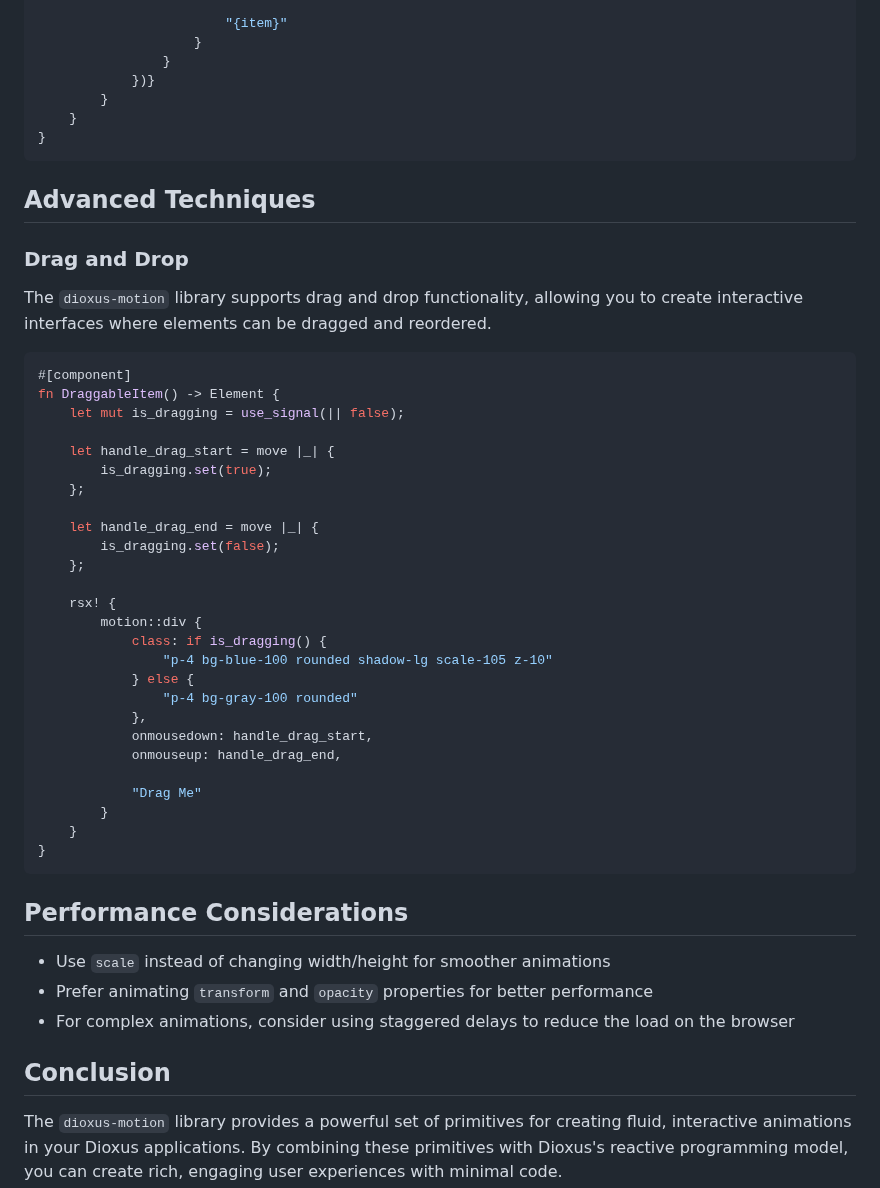
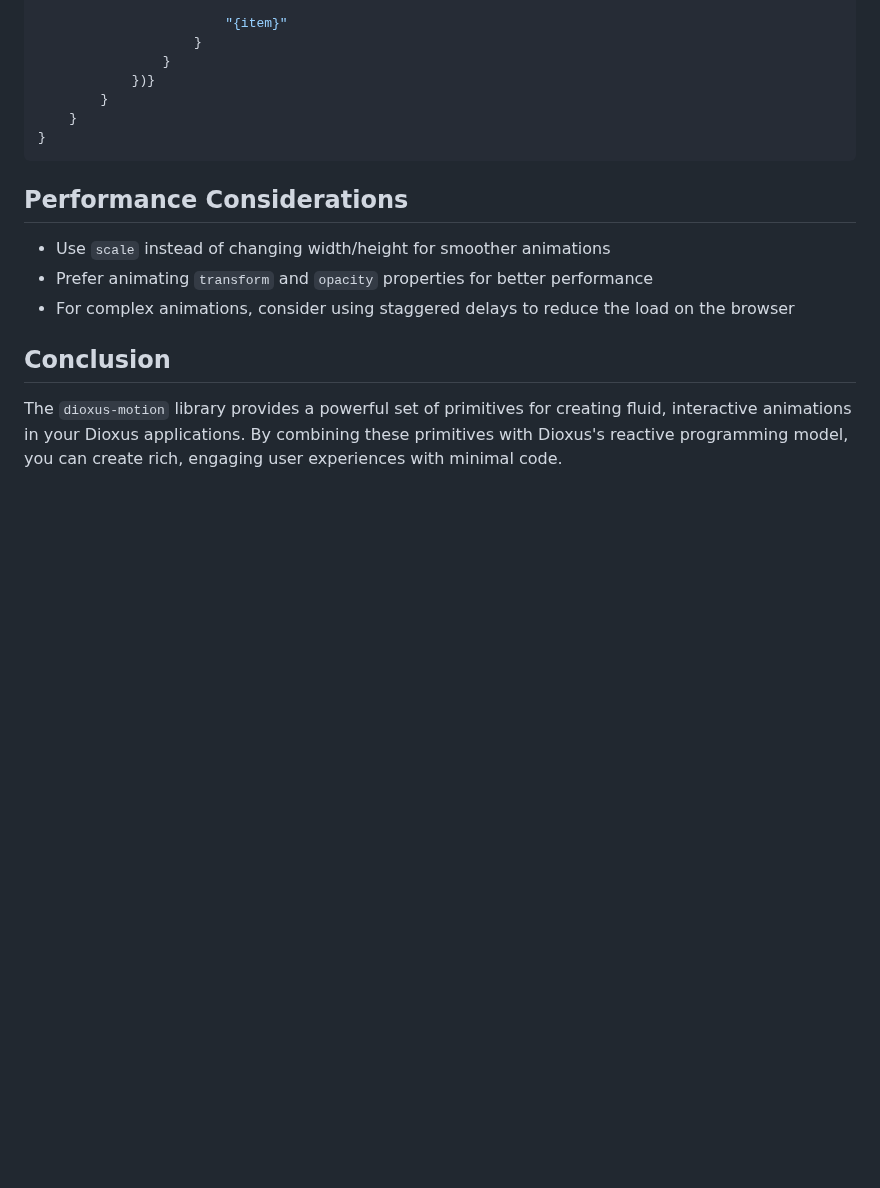
Before and after one commit to wheregmis/dioxus-motion, a Markdown page: docs/motion_primitives_guide.md, the part around the change. Rendered like a GitHub page; blank space fills up the shorter version.

Commit message:
remove drag drop for now

````diff
--- a/docs/motion_primitives_guide.md
+++ b/docs/motion_primitives_guide.md
@@ -248,41 +248,6 @@ fn StaggeredList() -> Element {
 }
 ```
 
-## Advanced Techniques
-
-### Drag and Drop
-
-The `dioxus-motion` library supports drag and drop functionality, allowing you to create interactive interfaces where elements can be dragged and reordered.
-
-```rust
-#[component]
-fn DraggableItem() -> Element {
-    let mut is_dragging = use_signal(|| false);
-
-    let handle_drag_start = move |_| {
-        is_dragging.set(true);
-    };
-
-    let handle_drag_end = move |_| {
-        is_dragging.set(false);
-    };
-
-    rsx! {
-        motion::div {
-            class: if is_dragging() {
-                "p-4 bg-blue-100 rounded shadow-lg scale-105 z-10"
-            } else {
-                "p-4 bg-gray-100 rounded"
-            },
-            onmousedown: handle_drag_start,
-            onmouseup: handle_drag_end,
-
-            "Drag Me"
-        }
-    }
-}
-```
-
 ## Performance Considerations
 
 - Use `scale` instead of changing width/height for smoother animations
````
